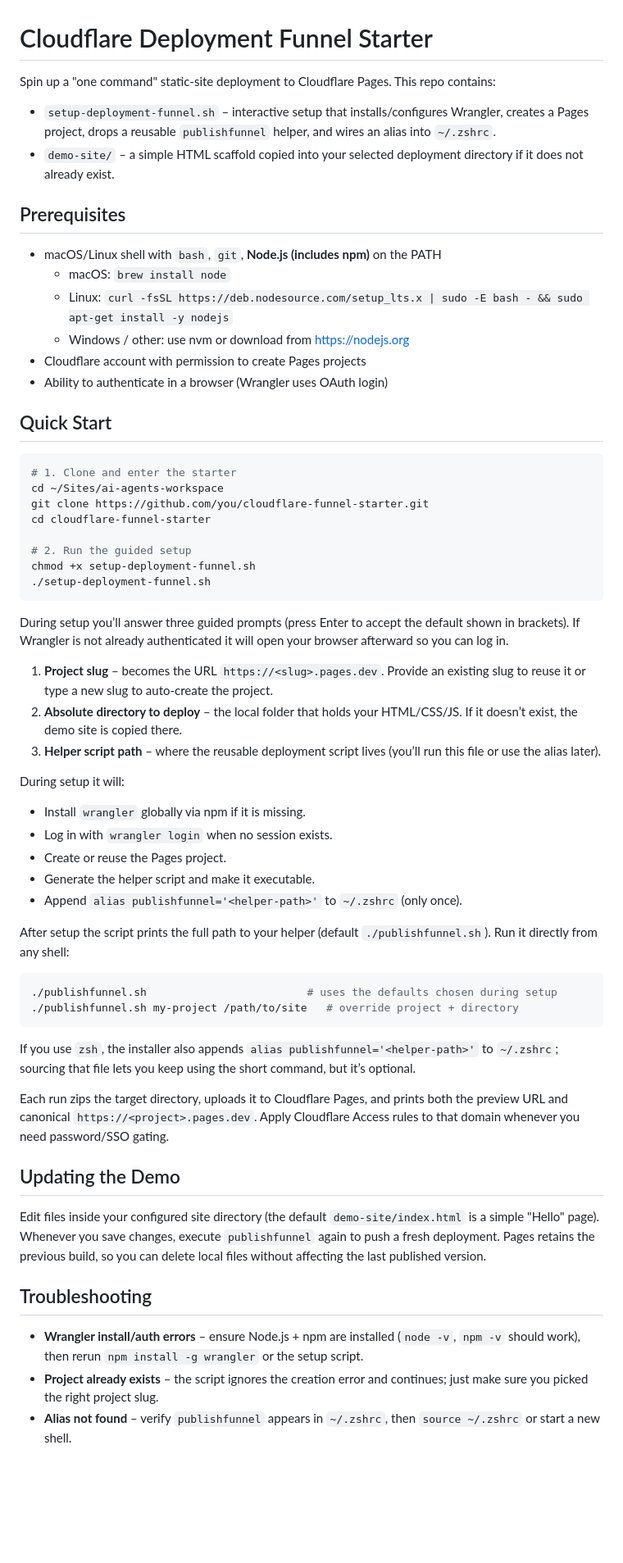
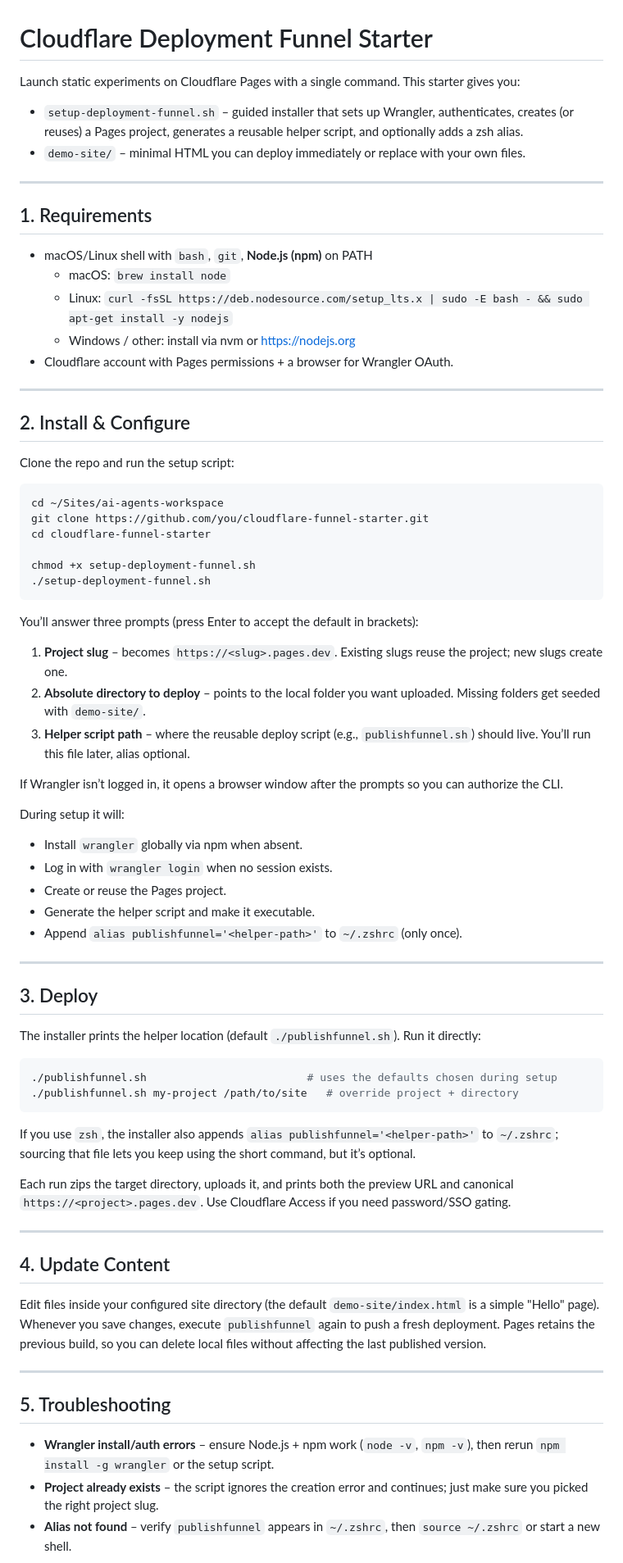
Before and after one commit to gsofficework/cloudflare-funnel-starter, a Markdown page: README.md, the part around one of its changes. Shown at 82% size. Rendered like a GitHub page; blank space fills up the shorter version.

Commit message:
Polish README layout

````diff
--- a/README.md
+++ b/README.md
@@ -1,47 +1,56 @@
 # Cloudflare Deployment Funnel Starter
 
-Spin up a "one command" static-site deployment to Cloudflare Pages. This repo contains:
+Launch static experiments on Cloudflare Pages with a single command. This starter gives you:
 
-- `setup-deployment-funnel.sh` – interactive setup that installs/configures Wrangler, creates a Pages project, drops a reusable `publishfunnel` helper, and wires an alias into `~/.zshrc`.
-- `demo-site/` – a simple HTML scaffold copied into your selected deployment directory if it does not already exist.
+- `setup-deployment-funnel.sh` – guided installer that sets up Wrangler, authenticates, creates (or reuses) a Pages project, generates a reusable helper script, and optionally adds a zsh alias.
+- `demo-site/` – minimal HTML you can deploy immediately or replace with your own files.
 
-## Prerequisites
+---
 
-- macOS/Linux shell with `bash`, `git`, **Node.js (includes npm)** on the PATH
+## 1. Requirements
+
+- macOS/Linux shell with `bash`, `git`, **Node.js (npm)** on PATH
   - macOS: `brew install node`
   - Linux: `curl -fsSL https://deb.nodesource.com/setup_lts.x | sudo -E bash - && sudo apt-get install -y nodejs`
-  - Windows / other: use nvm or download from https://nodejs.org
-- Cloudflare account with permission to create Pages projects
-- Ability to authenticate in a browser (Wrangler uses OAuth login)
+  - Windows / other: install via nvm or https://nodejs.org
+- Cloudflare account with Pages permissions + a browser for Wrangler OAuth.
 
-## Quick Start
+---
+
+## 2. Install & Configure
+
+Clone the repo and run the setup script:
 
 ```bash
-# 1. Clone and enter the starter
 cd ~/Sites/ai-agents-workspace
 git clone https://github.com/you/cloudflare-funnel-starter.git
 cd cloudflare-funnel-starter
 
-# 2. Run the guided setup
 chmod +x setup-deployment-funnel.sh
 ./setup-deployment-funnel.sh
 ```
 
-During setup you’ll answer three guided prompts (press Enter to accept the default shown in brackets). If Wrangler is not already authenticated it will open your browser afterward so you can log in.
+You’ll answer three prompts (press Enter to accept the default in brackets):
 
-1. **Project slug** – becomes the URL `https://<slug>.pages.dev`. Provide an existing slug to reuse it or type a new slug to auto-create the project.
-2. **Absolute directory to deploy** – the local folder that holds your HTML/CSS/JS. If it doesn’t exist, the demo site is copied there.
-3. **Helper script path** – where the reusable deployment script lives (you’ll run this file or use the alias later).
+1. **Project slug** – becomes `https://<slug>.pages.dev`. Existing slugs reuse the project; new slugs create one.
+2. **Absolute directory to deploy** – points to the local folder you want uploaded. Missing folders get seeded with `demo-site/`.
+3. **Helper script path** – where the reusable deploy script (e.g., `publishfunnel.sh`) should live. You’ll run this file later, alias optional.
+
+If Wrangler isn’t logged in, it opens a browser window after the prompts so you can authorize the CLI.
 
 During setup it will:
 
-- Install `wrangler` globally via npm if it is missing.
+- Install `wrangler` globally via npm when absent.
 - Log in with `wrangler login` when no session exists.
 - Create or reuse the Pages project.
 - Generate the helper script and make it executable.
 - Append `alias publishfunnel='<helper-path>'` to `~/.zshrc` (only once).
 
-After setup the script prints the full path to your helper (default `./publishfunnel.sh`). Run it directly from any shell:
+---
+
+## 3. Deploy
+
+The installer prints the helper location (default `./publishfunnel.sh`). Run it directly:
 
 ```bash
 ./publishfunnel.sh                         # uses the defaults chosen during setup
@@ -50,15 +59,19 @@ After setup the script prints the full path to your helper (default `./publishfu
 
 If you use `zsh`, the installer also appends `alias publishfunnel='<helper-path>'` to `~/.zshrc`; sourcing that file lets you keep using the short command, but it’s optional.
 
-Each run zips the target directory, uploads it to Cloudflare Pages, and prints both the preview URL and canonical `https://<project>.pages.dev`. Apply Cloudflare Access rules to that domain whenever you need password/SSO gating.
+Each run zips the target directory, uploads it, and prints both the preview URL and canonical `https://<project>.pages.dev`. Use Cloudflare Access if you need password/SSO gating.
 
-## Updating the Demo
+---
+
+## 4. Update Content
 
 Edit files inside your configured site directory (the default `demo-site/index.html` is a simple "Hello" page). Whenever you save changes, execute `publishfunnel` again to push a fresh deployment. Pages retains the previous build, so you can delete local files without affecting the last published version.
 
-## Troubleshooting
+---
 
-- **Wrangler install/auth errors** – ensure Node.js + npm are installed (`node -v`, `npm -v` should work), then rerun `npm install -g wrangler` or the setup script.
+## 5. Troubleshooting
+
+- **Wrangler install/auth errors** – ensure Node.js + npm work (`node -v`, `npm -v`), then rerun `npm install -g wrangler` or the setup script.
 - **Project already exists** – the script ignores the creation error and continues; just make sure you picked the right project slug.
 - **Alias not found** – verify `publishfunnel` appears in `~/.zshrc`, then `source ~/.zshrc` or start a new shell.
 
````
Also changed, not shown: other parts of README.md (+1 -1 lines).
